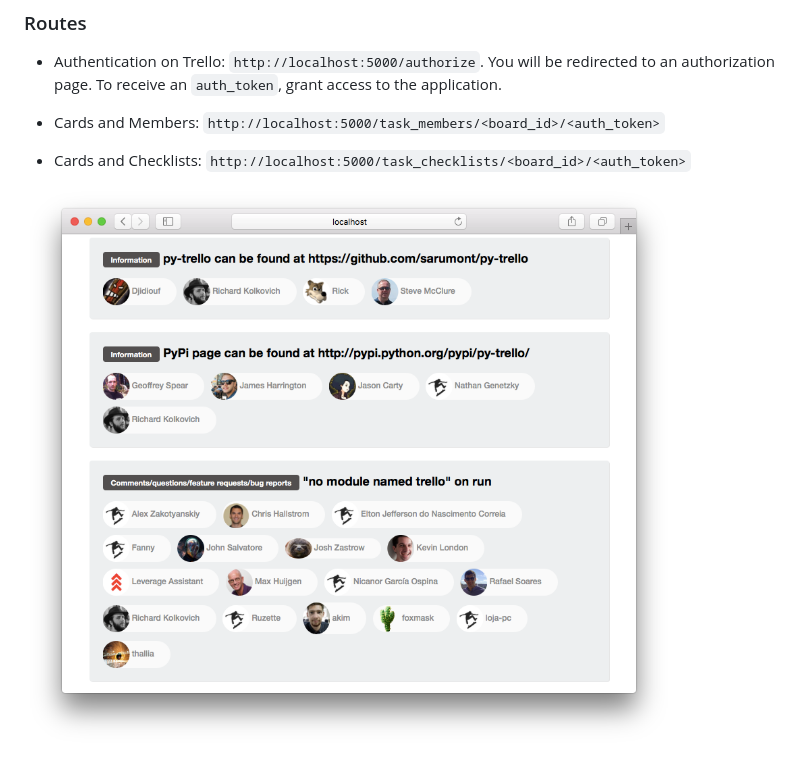
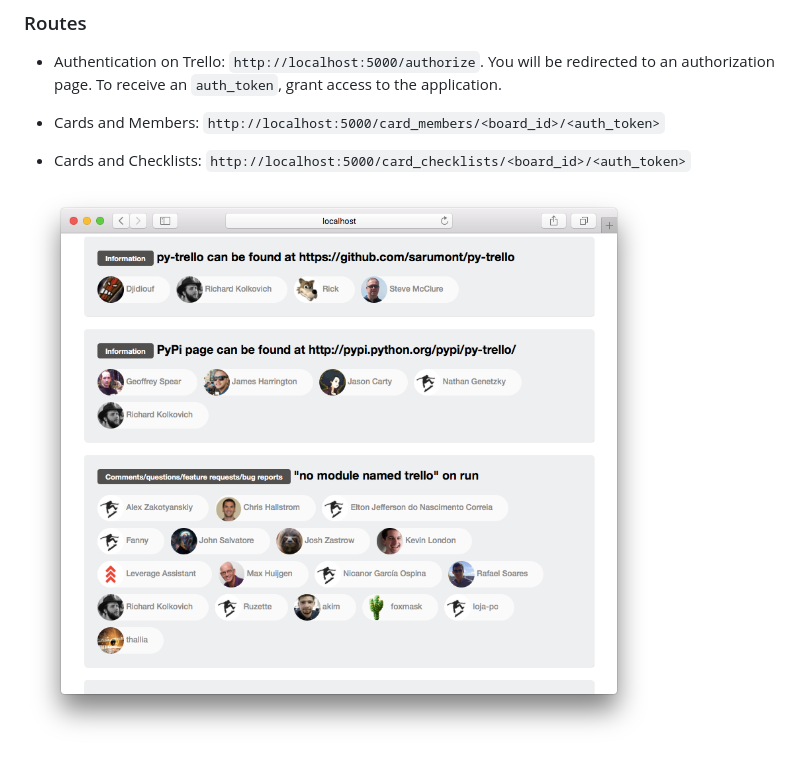
Before and after one commit to glaubermagal/trelloso, a Markdown page: README.md, the part around the change. GitHub-like rendering; pictures changed too: screenshot.png.

Commit message:
Added a fix height to member avatar and changed the name of template.

```diff
--- a/README.md
+++ b/README.md
@@ -10,8 +10,8 @@
 - Authentication on Trello: ``http://localhost:5000/authorize``.
 You will be redirected to an authorization page. To receive an `auth_token`, grant access to the application.
 
-- Cards and Members: ``http://localhost:5000/task_members/<board_id>/<auth_token>``
-- Cards and Checklists: ``http://localhost:5000/task_checklists/<board_id>/<auth_token>``
+- Cards and Members: ``http://localhost:5000/card_members/<board_id>/<auth_token>``
+- Cards and Checklists: ``http://localhost:5000/card_checklists/<board_id>/<auth_token>``
 
 
 ![Screenshot](https://raw.githubusercontent.com/glaubermagal/trelloso/master/screenshot.png)
```
Also changed, not shown: 3 other files.
